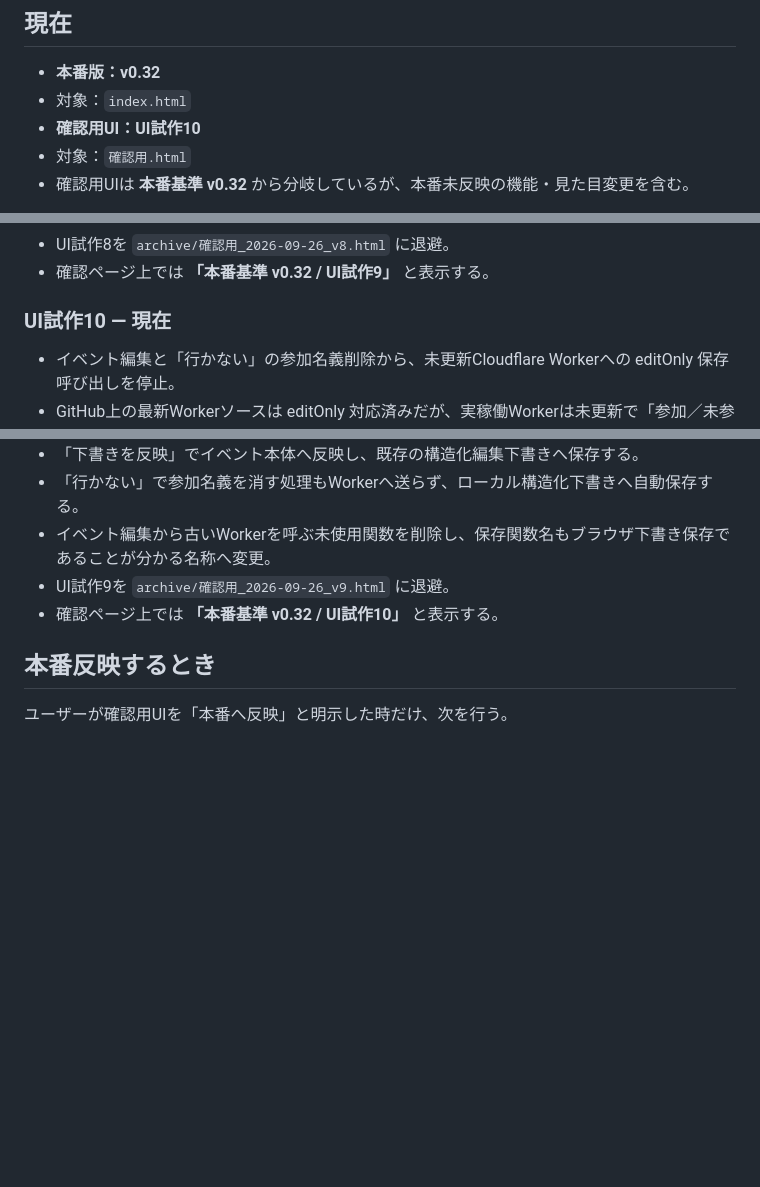
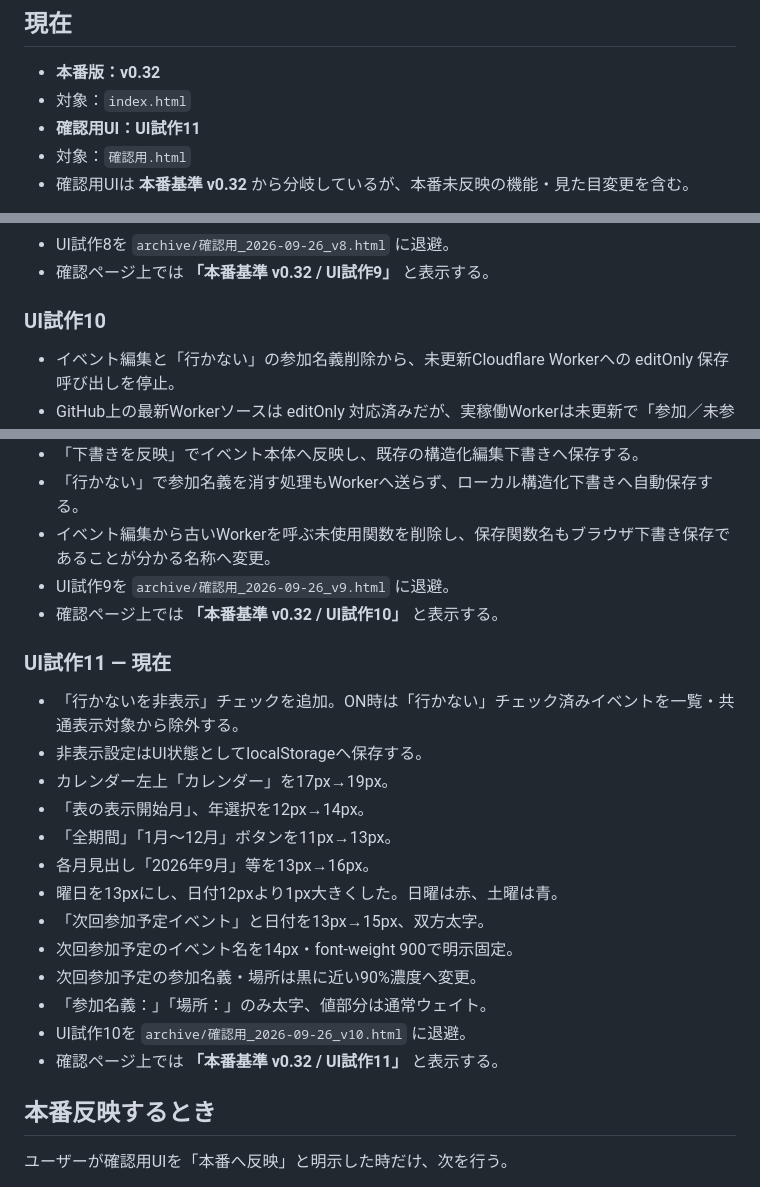
Before and after one commit to rensei11/01-event, a Markdown page: バージョン履歴.md, 3 parts joined by grey strips. GitHub-like rendering; blank space fills up the shorter version.

Commit message:
Record confirmation UI prototype 11

```diff
--- a/バージョン履歴.md
+++ b/バージョン履歴.md
@@ -4,7 +4,7 @@
 
 - **本番版：v0.32**
 - 対象：`index.html`
-- **確認用UI：UI試作10**
+- **確認用UI：UI試作11**
 - 対象：`確認用.html`
 - 確認用UIは **本番基準 v0.32** から分岐しているが、本番未反映の機能・見た目変更を含む。
 
@@ -160,7 +160,7 @@
 - UI試作8を `archive/確認用_2026-09-26_v8.html` に退避。
 - 確認ページ上では **「本番基準 v0.32 / UI試作9」** と表示する。
 
-### UI試作10 — 現在
+### UI試作10
 
 - イベント編集と「行かない」の参加名義削除から、未更新Cloudflare Workerへの editOnly 保存呼び出しを停止。
 - GitHub上の最新Workerソースは editOnly 対応済みだが、実稼働Workerは未更新で「参加／未参加を選んでください」を返す状態のため、UI側で切り離した。
@@ -170,6 +170,22 @@
 - イベント編集から古いWorkerを呼ぶ未使用関数を削除し、保存関数名もブラウザ下書き保存であることが分かる名称へ変更。
 - UI試作9を `archive/確認用_2026-09-26_v9.html` に退避。
 - 確認ページ上では **「本番基準 v0.32 / UI試作10」** と表示する。
+
+### UI試作11 — 現在
+
+- 「行かないを非表示」チェックを追加。ON時は「行かない」チェック済みイベントを一覧・共通表示対象から除外する。
+- 非表示設定はUI状態としてlocalStorageへ保存する。
+- カレンダー左上「カレンダー」を17px→19px。
+- 「表の表示開始月」、年選択を12px→14px。
+- 「全期間」「1月～12月」ボタンを11px→13px。
+- 各月見出し「2026年9月」等を13px→16px。
+- 曜日を13pxにし、日付12pxより1px大きくした。日曜は赤、土曜は青。
+- 「次回参加予定イベント」と日付を13px→15px、双方太字。
+- 次回参加予定のイベント名を14px・font-weight 900で明示固定。
+- 次回参加予定の参加名義・場所は黒に近い90%濃度へ変更。
+- 「参加名義：」「場所：」のみ太字、値部分は通常ウェイト。
+- UI試作10を `archive/確認用_2026-09-26_v10.html` に退避。
+- 確認ページ上では **「本番基準 v0.32 / UI試作11」** と表示する。
 
 ## 本番反映するとき
 
```
Also changed, not shown: other parts of バージョン履歴.md (+1 -0 lines).
